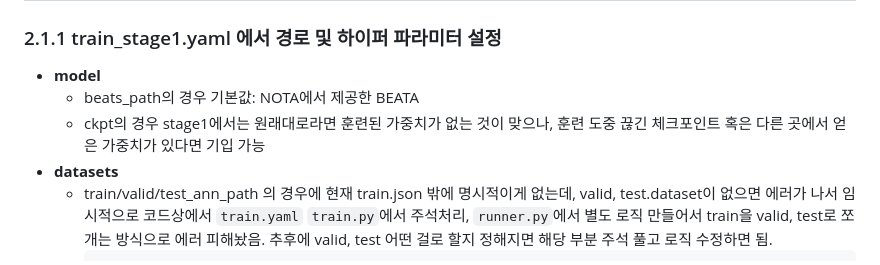
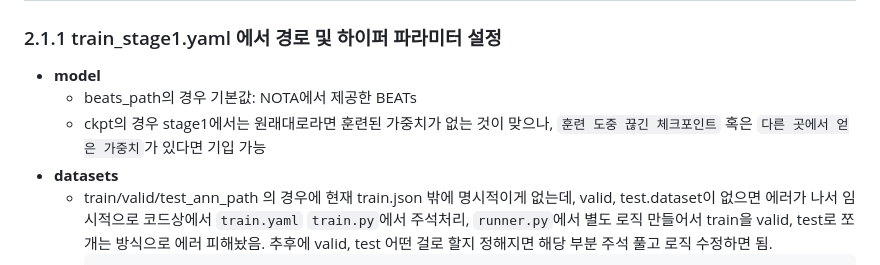
Before and after one commit to boostcampaitech7/level4-nlp-finalproject-hackathon-nlp-07-lv3, a Markdown page: README.md, the part around the change. GitHub-like rendering.

```diff
--- a/README.md
+++ b/README.md
@@ -30,8 +30,8 @@ https://drive.google.com/drive/u/0/folders/1WppT1b4goghsOI8BXZBCldordnO_M-cd
 ## 2.1 stage-1: ASR (기본적인 Text 전사학습)
 ### 2.1.1 train_stage1.yaml 에서 경로 및 하이퍼 파라미터 설정
   - **model**
-    - beats_path의 경우 기본값: NOTA에서 제공한 BEATA
-    - ckpt의 경우 stage1에서는 원래대로라면 훈련된 가중치가 없는 것이 맞으나, 훈련 도중 끊긴 체크포인트 혹은 다른 곳에서 얻은 가중치가 있다면 기입 가능
+    - beats_path의 경우 기본값: NOTA에서 제공한 BEATs
+    - ckpt의 경우 stage1에서는 원래대로라면 훈련된 가중치가 없는 것이 맞으나, `훈련 도중 끊긴 체크포인트` 혹은 `다른 곳에서 얻은 가중치`가 있다면 기입 가능
   - **datasets**
     - train/valid/test_ann_path 의 경우에 현재 train.json 밖에 명시적이게 없는데, valid, test.dataset이 없으면 에러가 나서 임시적으로 코드상에서 `train.yaml` `train.py`에서 주석처리, `runner.py`에서 별도 로직 만들어서 train을 valid, test로 쪼개는 방식으로 에러 피해놨음.
     추후에 valid, test 어떤 걸로 할지 정해지면 해당 부분 주석 풀고 로직 수정하면 됨.
```
